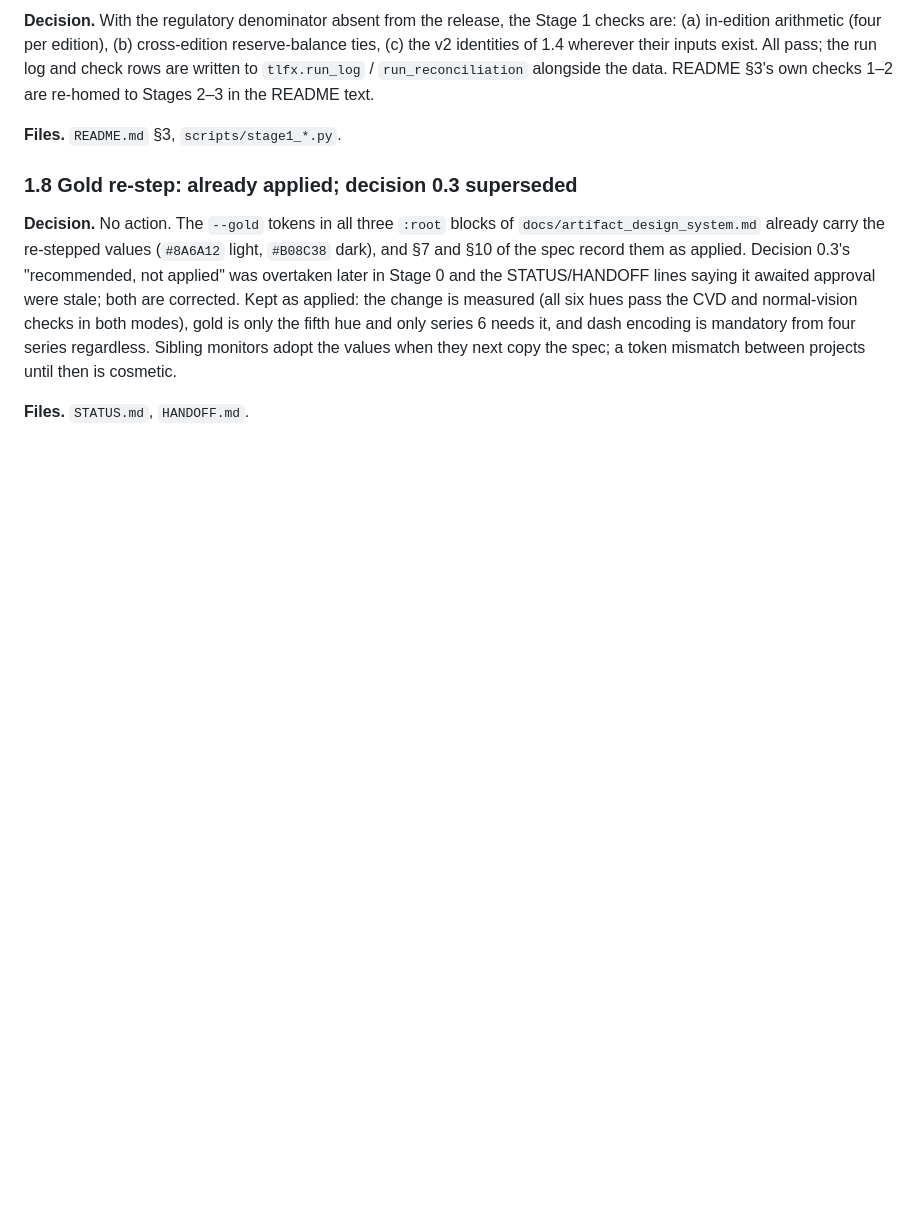
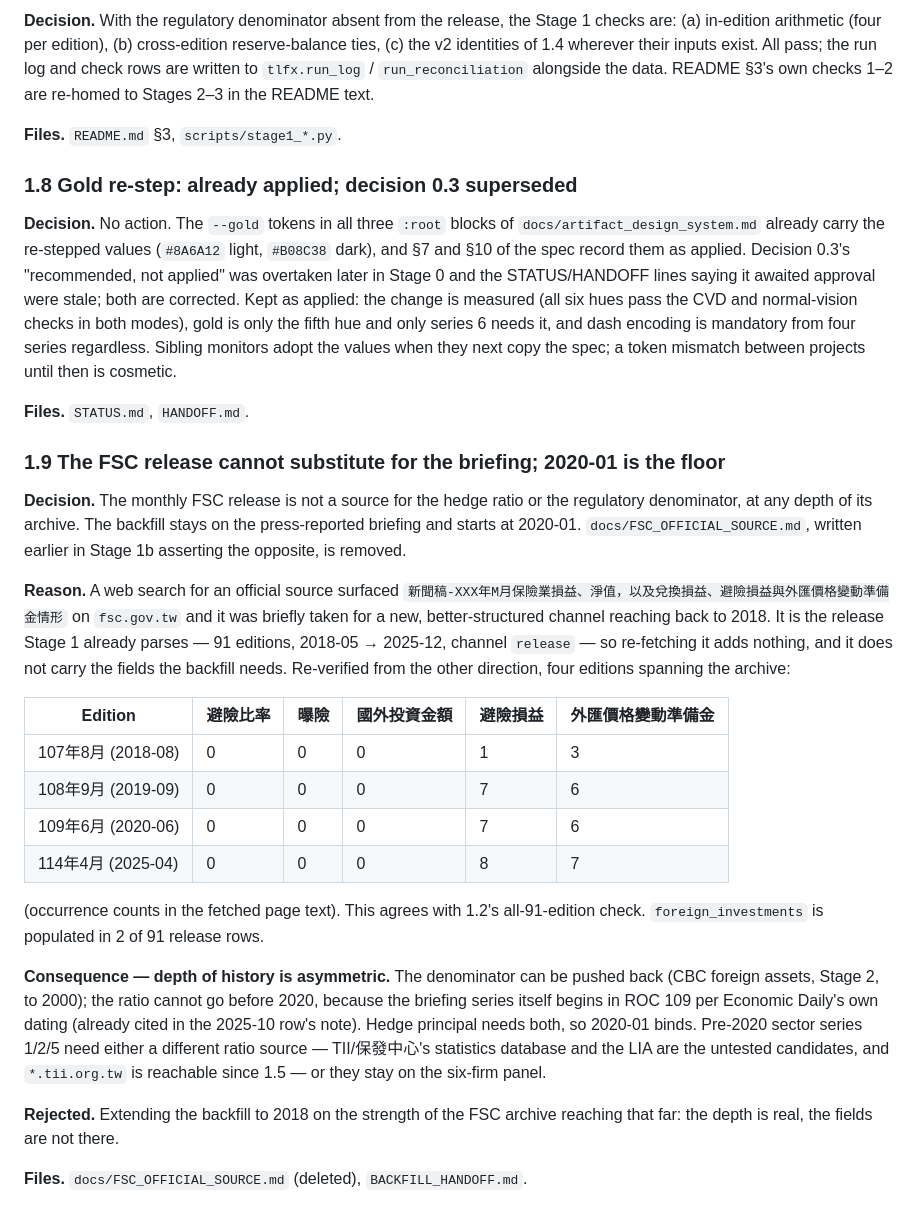
Before and after one commit to WillBtK/Taiwan-Lifers, a Markdown page: docs/decisions.md, the part around the change. Rendered like a GitHub page; blank space fills up the shorter version.

```diff
--- a/docs/decisions.md
+++ b/docs/decisions.md
@@ -486,3 +486,41 @@ series regardless. Sibling monitors adopt the values when they next copy the
 spec; a token mismatch between projects until then is cosmetic.
 
 **Files.** `STATUS.md`, `HANDOFF.md`.
+
+### 1.9 The FSC release cannot substitute for the briefing; 2020-01 is the floor
+
+**Decision.** The monthly FSC release is not a source for the hedge ratio or
+the regulatory denominator, at any depth of its archive. The backfill stays on
+the press-reported briefing and starts at 2020-01. `docs/FSC_OFFICIAL_SOURCE.md`,
+written earlier in Stage 1b asserting the opposite, is removed.
+
+**Reason.** A web search for an official source surfaced
+`新聞稿-XXX年M月保險業損益、淨值，以及兌換損益、避險損益與外匯價格變動準備金情形`
+on `fsc.gov.tw` and it was briefly taken for a new, better-structured channel
+reaching back to 2018. It is the release Stage 1 already parses — 91 editions,
+2018-05 → 2025-12, channel `release` — so re-fetching it adds nothing, and it
+does not carry the fields the backfill needs. Re-verified from the other
+direction, four editions spanning the archive:
+
+| Edition | 避險比率 | 曝險 | 國外投資金額 | 避險損益 | 外匯價格變動準備金 |
+|---|---|---|---|---|---|
+| 107年8月 (2018-08) | 0 | 0 | 0 | 1 | 3 |
+| 108年9月 (2019-09) | 0 | 0 | 0 | 7 | 6 |
+| 109年6月 (2020-06) | 0 | 0 | 0 | 7 | 6 |
+| 114年4月 (2025-04) | 0 | 0 | 0 | 8 | 7 |
+
+(occurrence counts in the fetched page text). This agrees with 1.2's
+all-91-edition check. `foreign_investments` is populated in 2 of 91 release rows.
+
+**Consequence — depth of history is asymmetric.** The denominator can be pushed
+back (CBC foreign assets, Stage 2, to 2000); the ratio cannot go before 2020,
+because the briefing series itself begins in ROC 109 per Economic Daily's own
+dating (already cited in the 2025-10 row's note). Hedge principal needs both, so
+2020-01 binds. Pre-2020 sector series 1/2/5 need either a different ratio source
+— TII/保發中心's statistics database and the LIA are the untested candidates,
+and `*.tii.org.tw` is reachable since 1.5 — or they stay on the six-firm panel.
+
+**Rejected.** Extending the backfill to 2018 on the strength of the FSC archive
+reaching that far: the depth is real, the fields are not there.
+
+**Files.** `docs/FSC_OFFICIAL_SOURCE.md` (deleted), `BACKFILL_HANDOFF.md`.
```
Also changed, not shown: BACKFILL_HANDOFF.md (+35 -26 lines), docs/FSC_OFFICIAL_SOURCE.md (deleted, +0 -60 lines).
